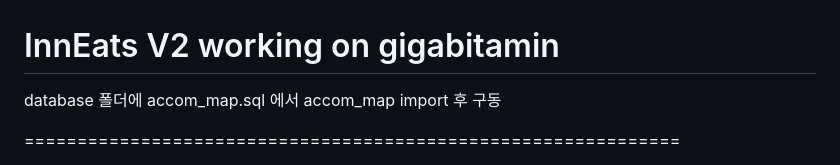
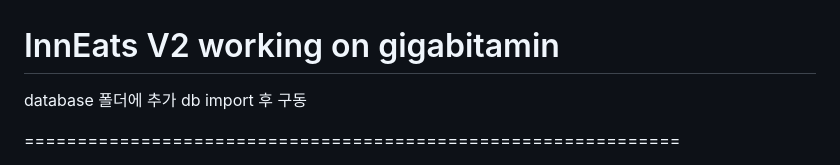
Before and after one commit to gigabitamin/InnEatsV2, a Markdown page: README.md, the part around the change. Drawn GitHub-style.

```diff
--- a/README.md
+++ b/README.md
@@ -1,6 +1,6 @@
 # InnEats V2 working on gigabitamin
 
-database 폴더에 accom_map.sql 에서 accom_map import 후 구동
+database 폴더에 추가 db import 후 구동
 
 ==============================================================
 
```
